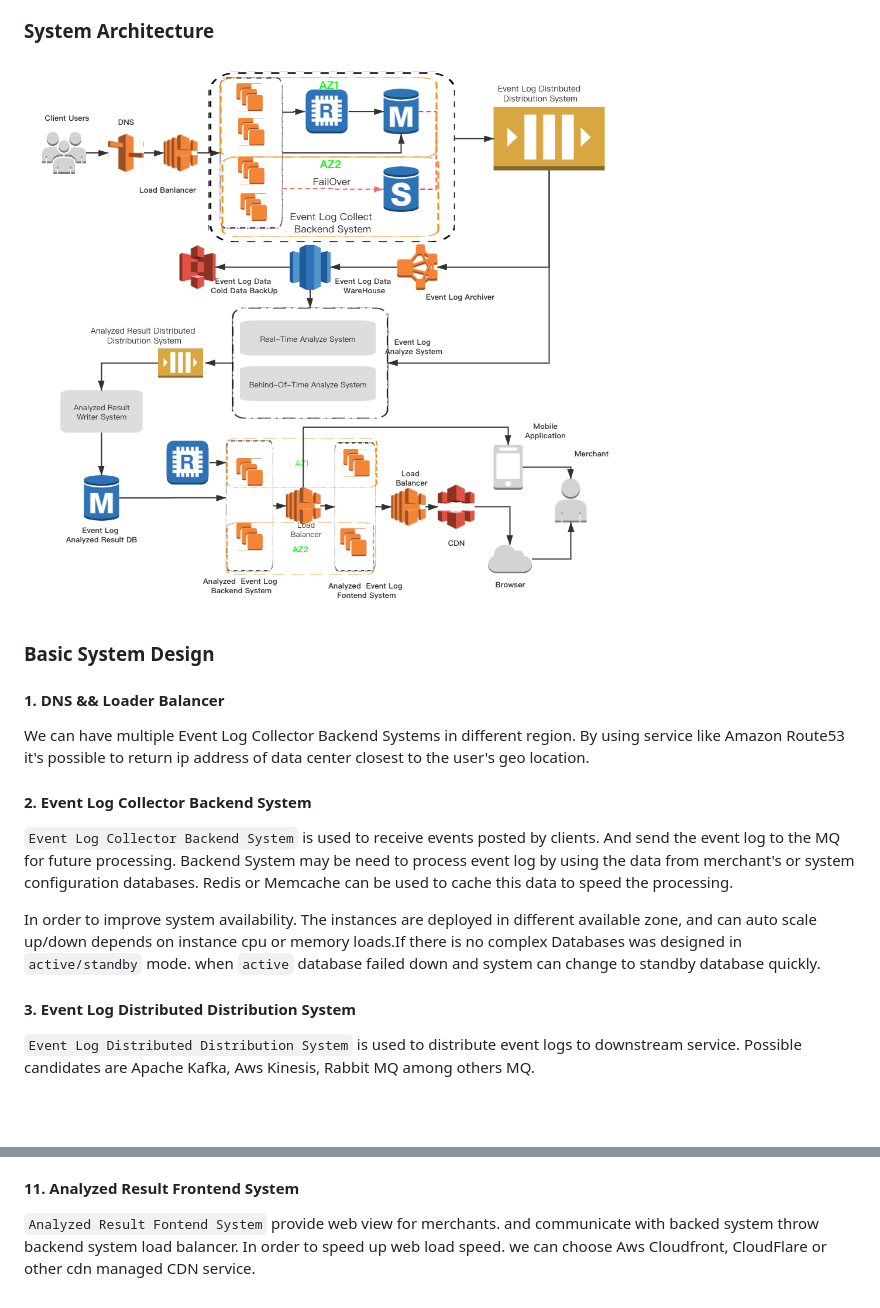
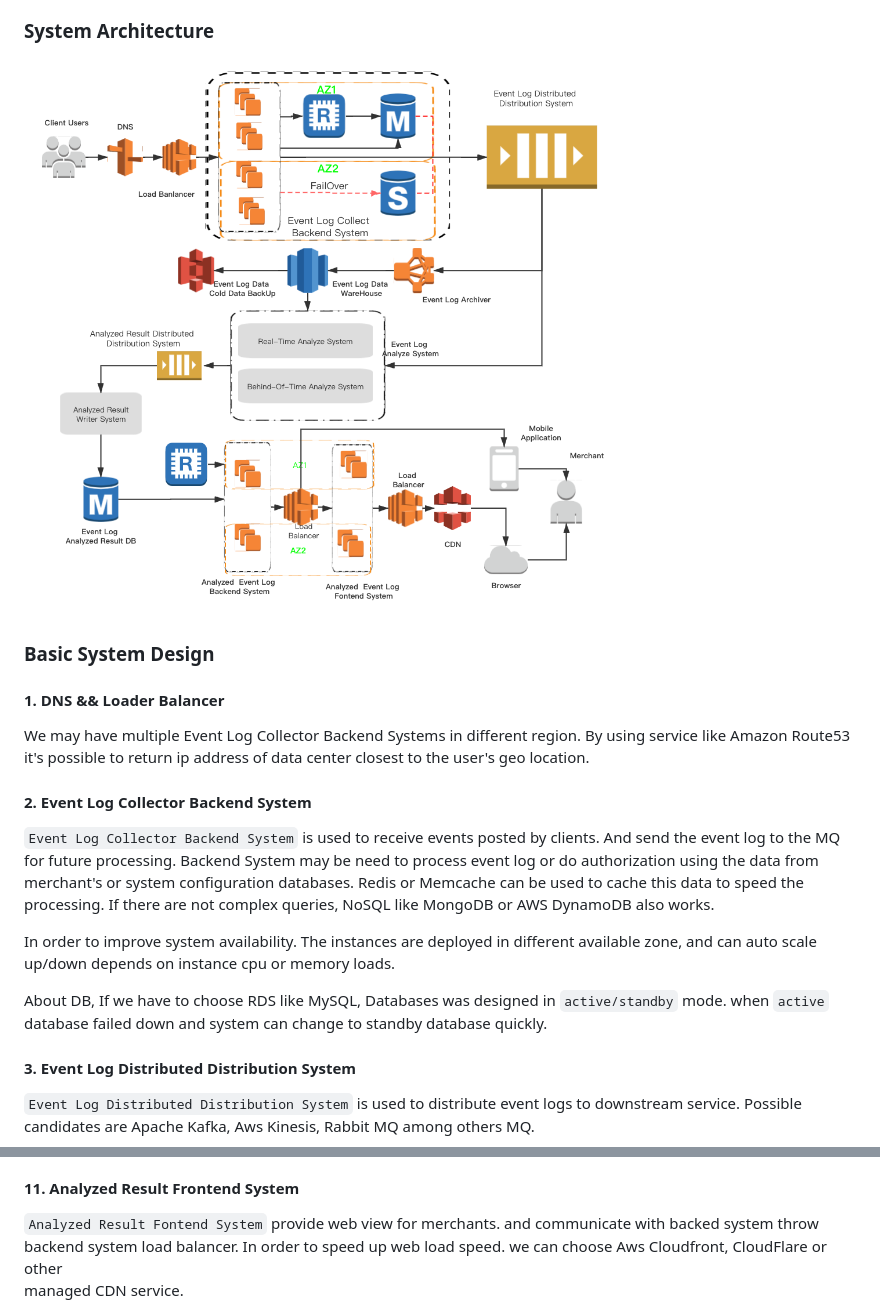
Before and after one commit to djghostghost/pay-baymax-challenge, a Markdown page: challenge2/README.md, 2 parts joined by grey strips. Rendered like a GitHub page; pictures changed too: challenge2/images/architecture.png; blank space fills up the shorter version.

````diff
--- a/challenge2/README.md
+++ b/challenge2/README.md
@@ -14,19 +14,20 @@ Raw data is useless to merchants. So Analyzed Data Result about 10 million/hour.
 
 #### 1. DNS && Loader Balancer
 
-We can have multiple Event Log Collector Backend  Systems in different region. By using service like
+We may have multiple Event Log Collector Backend Systems in different region. By using service like
 Amazon Route53 it's possible to return ip address of data center closest to the user's geo location.
 
 #### 2. Event Log Collector Backend System
 ```Event Log Collector Backend System``` is used to receive events posted by clients. And send the event log
-to the MQ for future processing. Backend System may be need to process event log by using the data from
+to the MQ for future processing. Backend System may be need to process event log or do authorization using the data from
  merchant's or system configuration databases. Redis or Memcache can be used to cache this data to speed
- the processing.
+ the processing.  If there are not complex queries, NoSQL like MongoDB or AWS DynamoDB also works.
 
  In order to improve system availability. The instances are deployed in different available zone, and can
- auto scale up/down depends on instance cpu or memory loads.If there is no complex Databases was designed in
- ```active/standby``` mode. when ```active``` database failed down and system can
- change to standby database quickly.
+ auto scale up/down depends on instance cpu or memory loads.
+
+ About DB, If we have to choose RDS like MySQL,  Databases was designed in ```active/standby``` mode.
+ when ```active``` database failed down and system can change to standby database quickly.
 
 
  #### 3. Event Log Distributed Distribution System
@@ -75,5 +76,5 @@ depends system load status . And for security, the api would be exposed by load
 
 #### 11. Analyzed Result Frontend System
 ```Analyzed Result Fontend System``` provide web view for merchants. and communicate with backed system throw
-backend system load balancer. In order to speed up web load speed. we can choose Aws Cloudfront, CloudFlare or other cdn
+backend system load balancer. In order to speed up web load speed. we can choose Aws Cloudfront, CloudFlare or other
 managed CDN service.
````
Also changed, not shown: README.md (added, +25 -0 lines), 2 other files.
